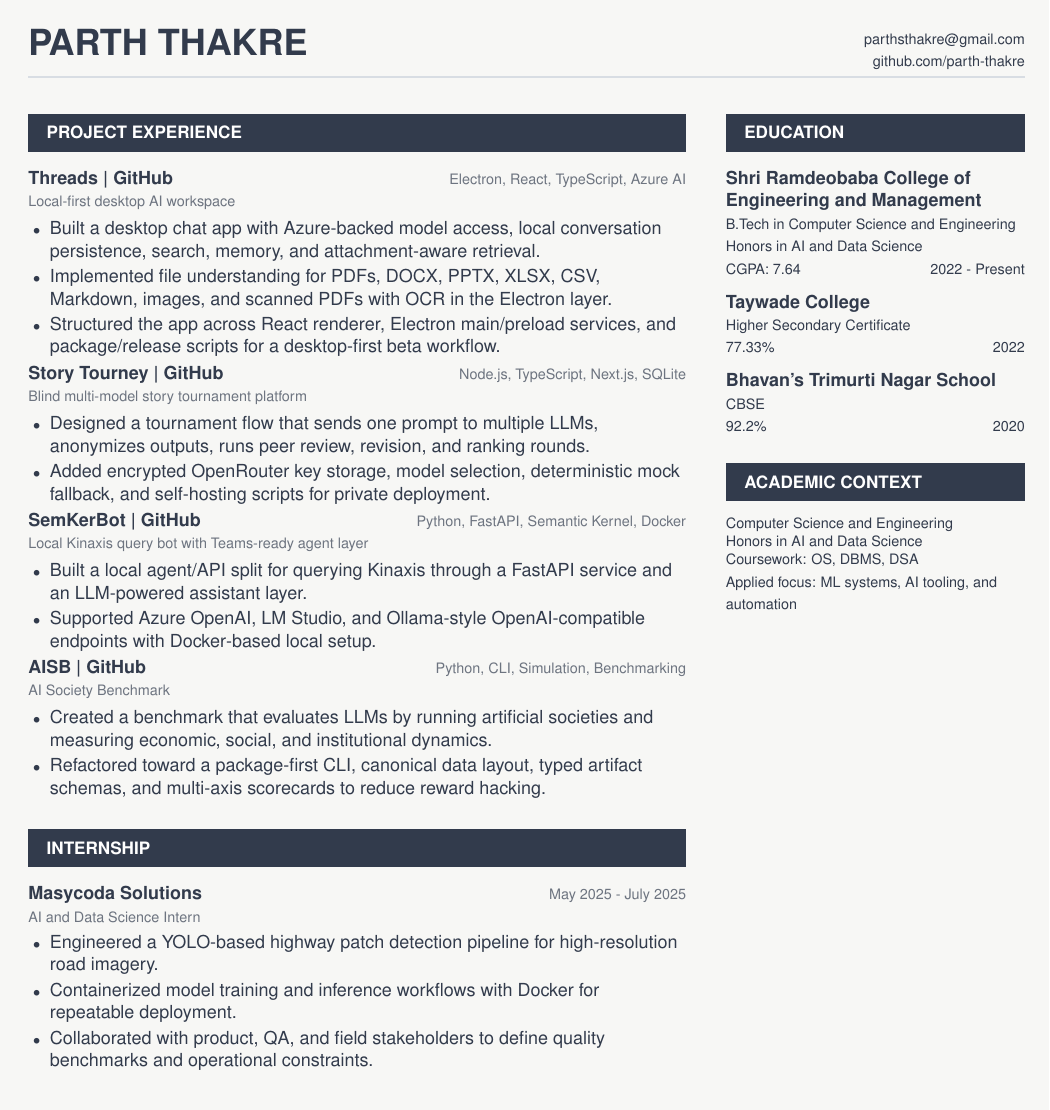
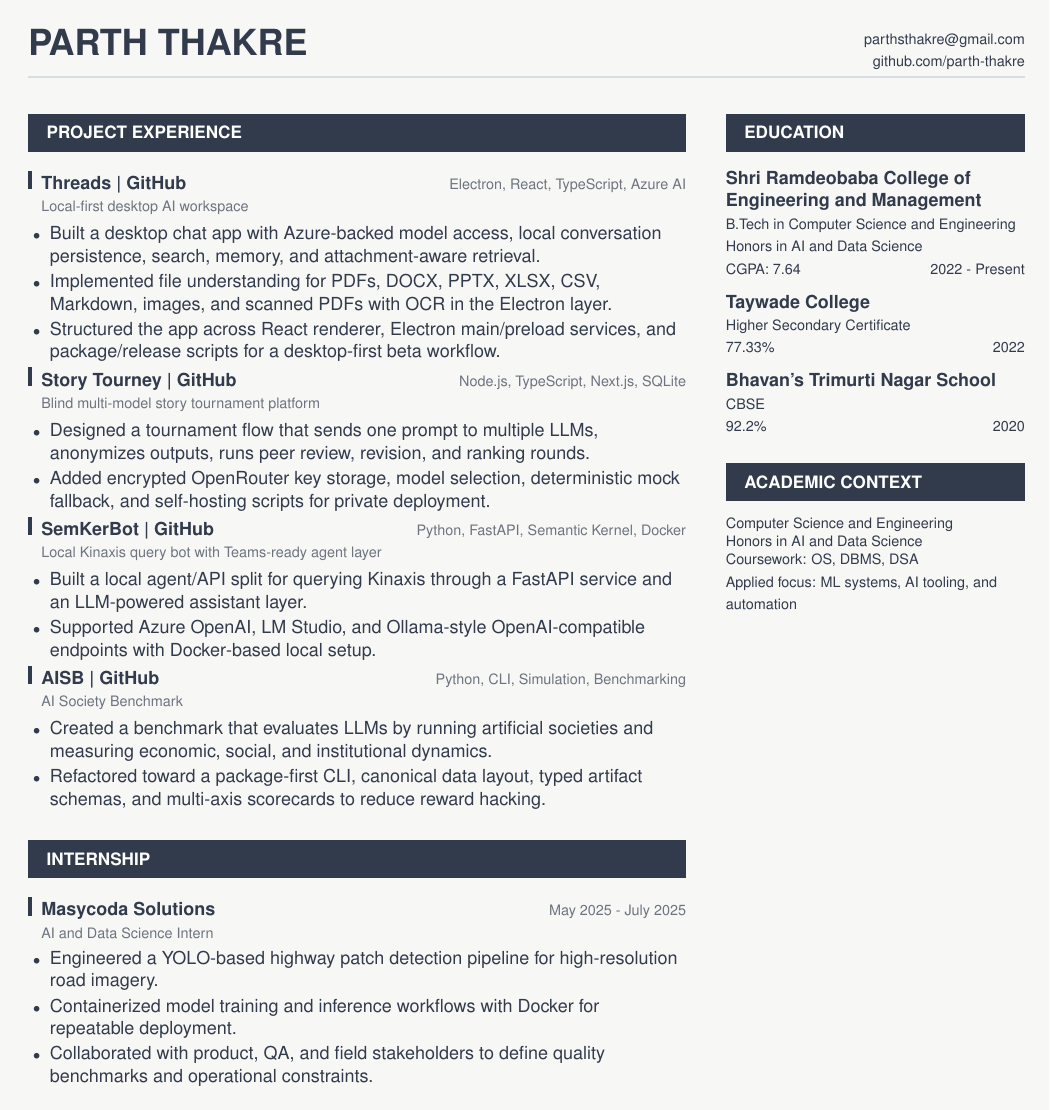
Before and after one commit to parth-thakre/resume, a LaTeX document (main.tex): page 2 of 2. Compiled offline with pdfLaTeX.

Commit message:
Add PPT-style entry accents

```diff
--- a/main.tex
+++ b/main.tex
@@ -43,14 +43,14 @@
 }
 
 \newcommand{\project}[4]{%
-  \textbf{\href{#2}{#1 | GitHub}}\hfill{\footnotesize\color{resumeMuted}#3}\\
-  {\footnotesize\color{resumeMuted}#4}
+  \textcolor{resumeInk}{\rule{2pt}{10pt}}\hspace{5pt}\textbf{\href{#2}{#1 | GitHub}}\hfill{\footnotesize\color{resumeMuted}#3}\\
+  \hspace*{7pt}{\footnotesize\color{resumeMuted}#4}
   \vspace{1pt}
 }
 
 \newcommand{\role}[3]{%
-  \textbf{#1}\hfill{\footnotesize\color{resumeMuted}#2}\\
-  {\footnotesize\color{resumeMuted}#3}
+  \textcolor{resumeInk}{\rule{2pt}{10pt}}\hspace{5pt}\textbf{#1}\hfill{\footnotesize\color{resumeMuted}#2}\\
+  \hspace*{7pt}{\footnotesize\color{resumeMuted}#3}
 }
 
 \newcommand{\skillrow}[2]{%
```
